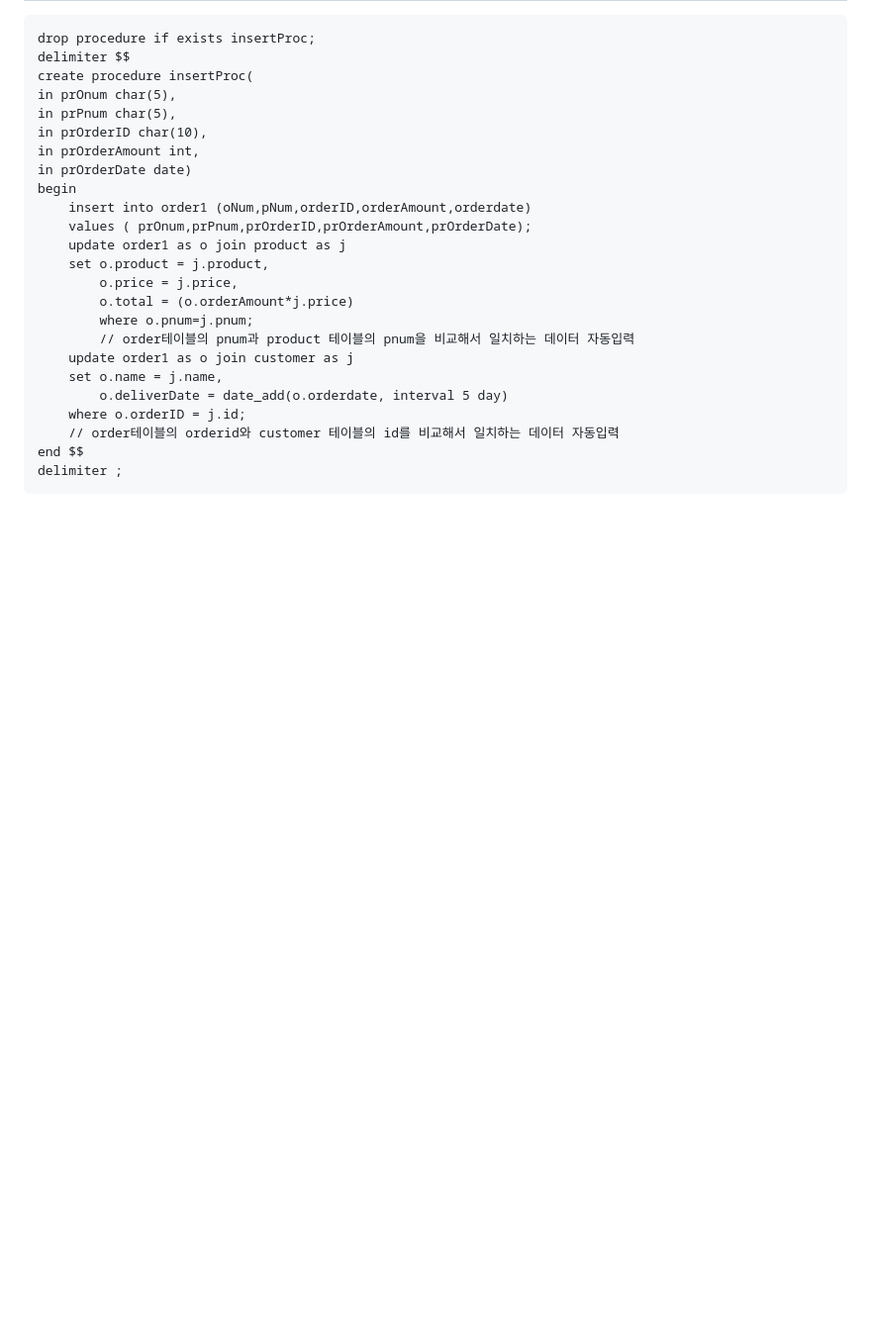
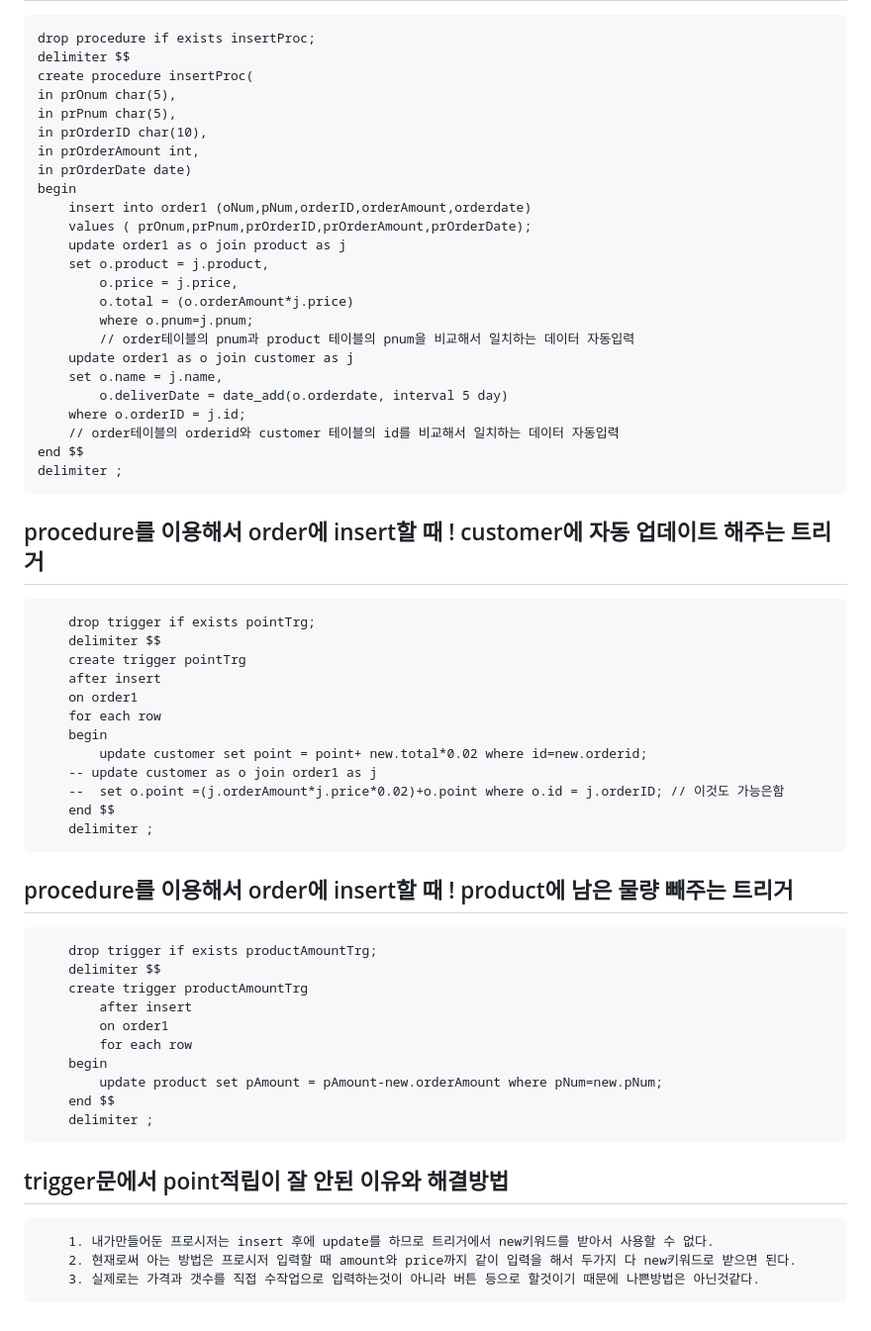
Before and after one commit to breadjoo/dodo, a Markdown page: MySQL day10.md, the part around the change. Shown at 99% size. GitHub-like rendering; blank space fills up the shorter version.

```diff
--- a/MySQL day10.md
+++ b/MySQL day10.md
@@ -127,3 +127,33 @@
         // order테이블의 orderid와 customer 테이블의 id를 비교해서 일치하는 데이터 자동입력
     end $$
     delimiter ;
+
+## procedure를 이용해서 order에 insert할 때 ! customer에 자동 업데이트 해주는 트리거
+        drop trigger if exists pointTrg;
+        delimiter $$
+        create trigger pointTrg
+        after insert
+        on order1
+        for each row
+        begin
+        	update customer set point = point+ new.total*0.02 where id=new.orderid;
+        -- update customer as o join order1 as j
+        --  set o.point =(j.orderAmount*j.price*0.02)+o.point where o.id = j.orderID; // 이것도 가능은함
+        end $$
+        delimiter ;
+## procedure를 이용해서 order에 insert할 때 ! product에 남은 물량 빼주는 트리거
+        drop trigger if exists productAmountTrg;
+        delimiter $$
+        create trigger productAmountTrg
+        	after insert
+            on order1
+            for each row
+        begin
+        	update product set pAmount = pAmount-new.orderAmount where pNum=new.pNum;
+        end $$
+        delimiter ;
+
+## trigger문에서 point적립이 잘 안된 이유와 해결방법
+        1. 내가만들어둔 프로시저는 insert 후에 update를 하므로 트리거에서 new키워드를 받아서 사용할 수 없다.
+        2. 현재로써 아는 방법은 프로시저 입력할 때 amount와 price까지 같이 입력을 해서 두가지 다 new키워드로 받으면 된다.
+        3. 실제로는 가격과 갯수를 직접 수작업으로 입력하는것이 아니라 버튼 등으로 할것이기 때문에 나쁜방법은 아닌것같다.
```
